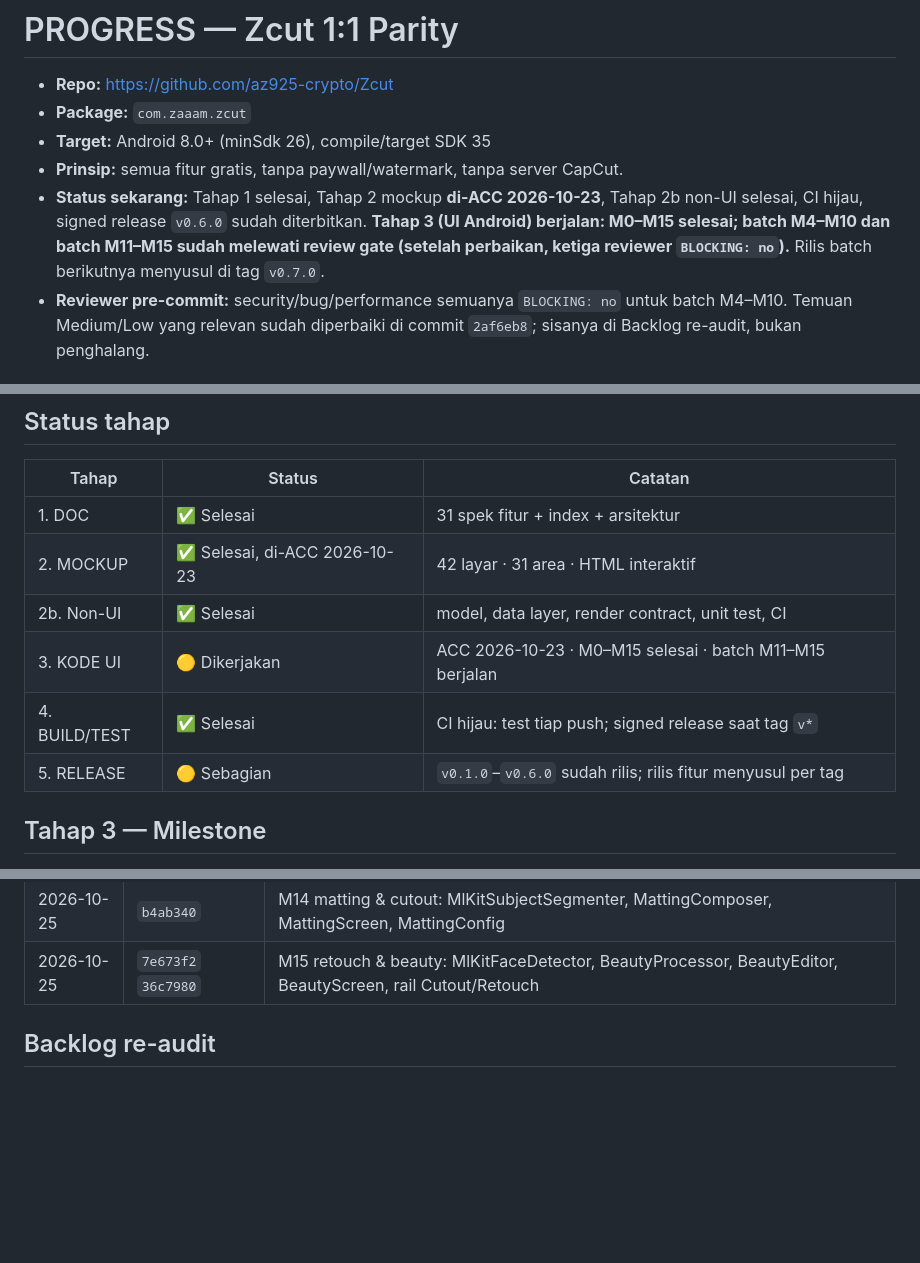
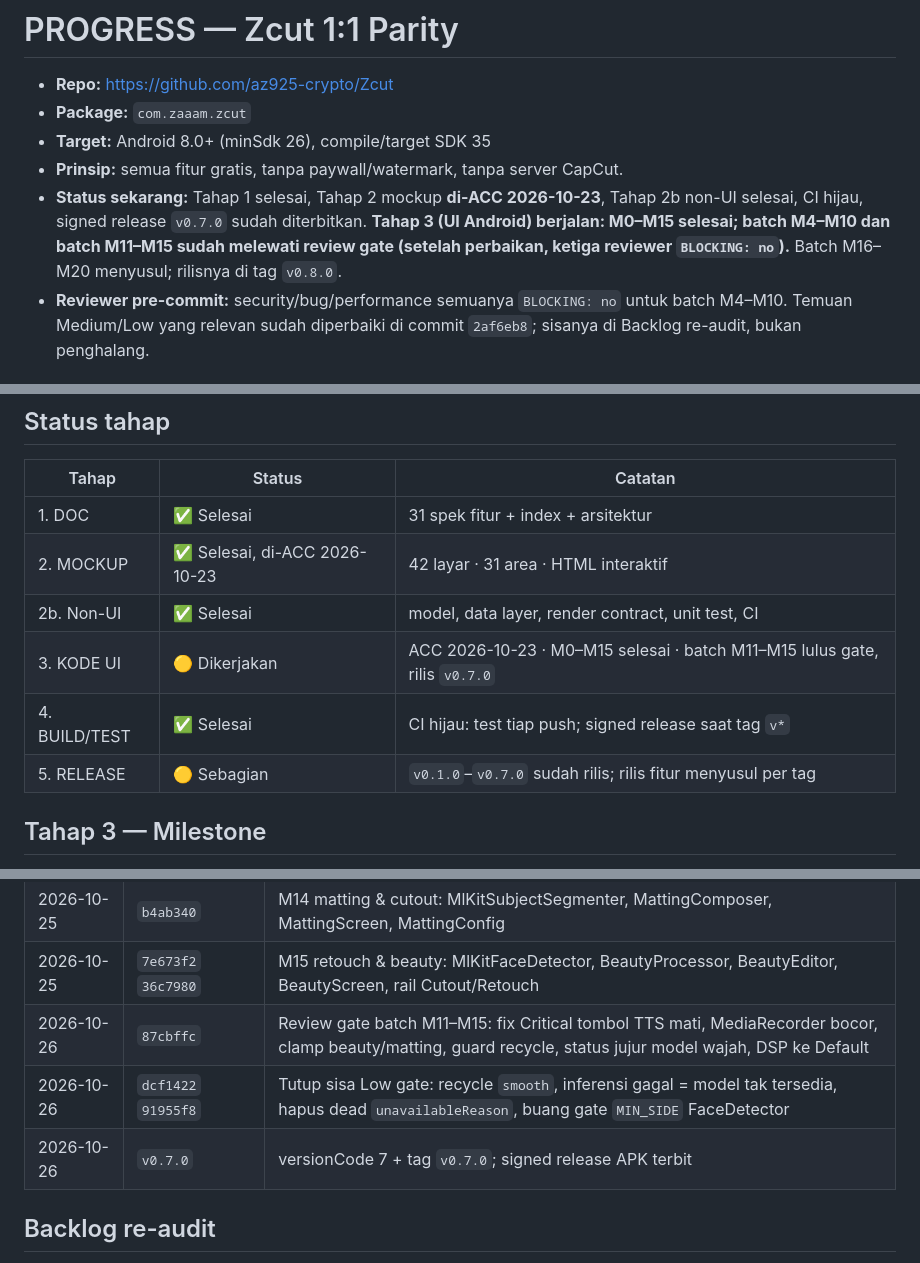
Before and after one commit to az925-crypto/Zcut, a Markdown page: PROGRESS.md, 3 parts joined by grey strips. Rendered like a GitHub page; blank space fills up the shorter version.

Commit message:
docs: catat gate M11-M15 dan rilis v0.7.0 di PROGRESS

```diff
--- a/PROGRESS.md
+++ b/PROGRESS.md
@@ -5,11 +5,11 @@
 - **Target:** Android 8.0+ (minSdk 26), compile/target SDK 35
 - **Prinsip:** semua fitur gratis, tanpa paywall/watermark, tanpa server CapCut.
 - **Status sekarang:** Tahap 1 selesai, Tahap 2 mockup **di-ACC 2026-10-23**,
-  Tahap 2b non-UI selesai, CI hijau, signed release `v0.6.0` sudah
+  Tahap 2b non-UI selesai, CI hijau, signed release `v0.7.0` sudah
   diterbitkan. **Tahap 3 (UI Android) berjalan: M0–M15 selesai; batch M4–M10
   dan batch M11–M15 sudah melewati review gate (setelah perbaikan, ketiga
   reviewer `BLOCKING: no`).**
-  Rilis batch berikutnya menyusul di tag `v0.7.0`.
+  Batch M16–M20 menyusul; rilisnya di tag `v0.8.0`.
 - **Reviewer pre-commit:** security/bug/performance semuanya `BLOCKING: no`
   untuk batch M4–M10. Temuan Medium/Low yang relevan sudah diperbaiki di commit
   `2af6eb8`; sisanya di Backlog re-audit, bukan penghalang.
@@ -30,9 +30,9 @@
 | 1. DOC | ✅ Selesai | 31 spek fitur + index + arsitektur |
 | 2. MOCKUP | ✅ Selesai, di-ACC 2026-10-23 | 42 layar · 31 area · HTML interaktif |
 | 2b. Non-UI | ✅ Selesai | model, data layer, render contract, unit test, CI |
-| 3. KODE UI | 🟡 Dikerjakan | ACC 2026-10-23 · M0–M15 selesai · batch M11–M15 berjalan |
+| 3. KODE UI | 🟡 Dikerjakan | ACC 2026-10-23 · M0–M15 selesai · batch M11–M15 lulus gate, rilis `v0.7.0` |
 | 4. BUILD/TEST | ✅ Selesai | CI hijau: test tiap push; signed release saat tag `v*` |
-| 5. RELEASE | 🟡 Sebagian | `v0.1.0`–`v0.6.0` sudah rilis; rilis fitur menyusul per tag |
+| 5. RELEASE | 🟡 Sebagian | `v0.1.0`–`v0.7.0` sudah rilis; rilis fitur menyusul per tag |
 
 ## Tahap 3 — Milestone
 
@@ -627,6 +627,9 @@ berikutnya dibuat dengan push tag, mis. `git tag v0.2.0 && git push origin v0.2.
 | 2026-10-25 | `90bd3b5` | M13 export & render: Media3ExportEngine, ExportPlan, layar export/export-done, FileProvider + MediaStore |
 | 2026-10-25 | `b4ab340` | M14 matting & cutout: MlKitSubjectSegmenter, MattingComposer, MattingScreen, MattingConfig |
 | 2026-10-25 | `7e673f2` `36c7980` | M15 retouch & beauty: MlKitFaceDetector, BeautyProcessor, BeautyEditor, BeautyScreen, rail Cutout/Retouch |
+| 2026-10-26 | `87cbffc` | Review gate batch M11–M15: fix Critical tombol TTS mati, MediaRecorder bocor, clamp beauty/matting, guard recycle, status jujur model wajah, DSP ke Default |
+| 2026-10-26 | `dcf1422` `91955f8` | Tutup sisa Low gate: recycle `smooth`, inferensi gagal = model tak tersedia, hapus dead `unavailableReason`, buang gate `MIN_SIDE` FaceDetector |
+| 2026-10-26 | `v0.7.0` | versionCode 7 + tag `v0.7.0`; signed release APK terbit |
 
 ## Backlog re-audit
 
```
